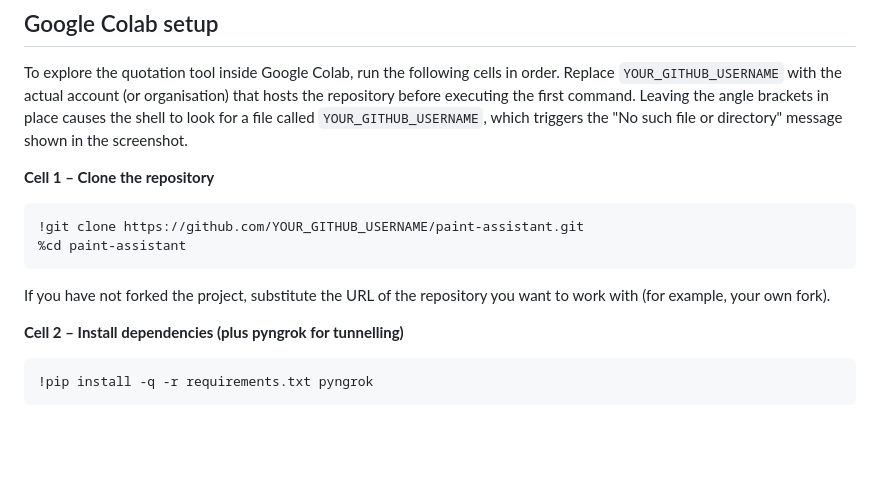
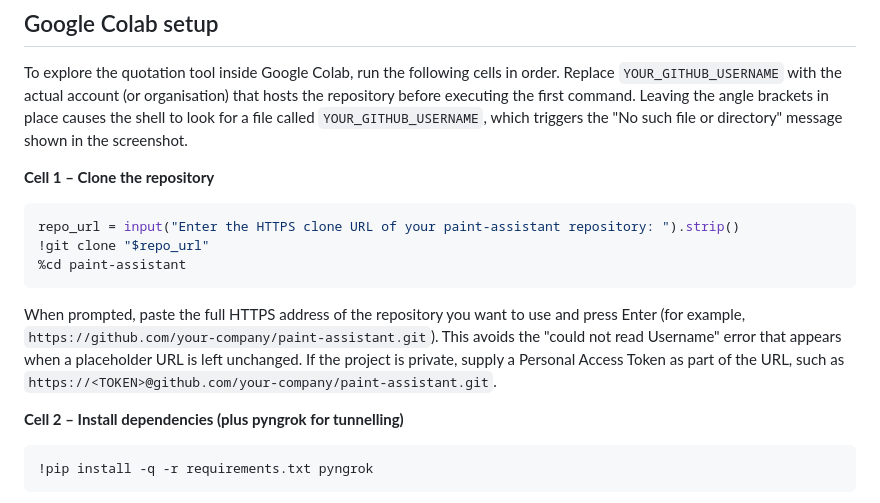
Before and after one commit to boldfrog82/paint-assistant, a Markdown page: README.md, the part around the change. GitHub-like rendering; blank space fills up the shorter version.

Commit message:
Improve Colab clone instructions

````diff
--- a/README.md
+++ b/README.md
@@ -80,12 +80,17 @@ message shown in the screenshot.
 **Cell 1 – Clone the repository**
 
 ```python
-!git clone https://github.com/YOUR_GITHUB_USERNAME/paint-assistant.git
+repo_url = input("Enter the HTTPS clone URL of your paint-assistant repository: ").strip()
+!git clone "$repo_url"
 %cd paint-assistant
 ```
 
-If you have not forked the project, substitute the URL of the repository you
-want to work with (for example, your own fork).
+When prompted, paste the full HTTPS address of the repository you want to use
+and press Enter (for example,
+`https://github.com/your-company/paint-assistant.git`). This avoids the
+"could not read Username" error that appears when a placeholder URL is left
+unchanged. If the project is private, supply a Personal Access Token as part of
+the URL, such as `https://<TOKEN>@github.com/your-company/paint-assistant.git`.
 
 **Cell 2 – Install dependencies (plus pyngrok for tunnelling)**
 
````
